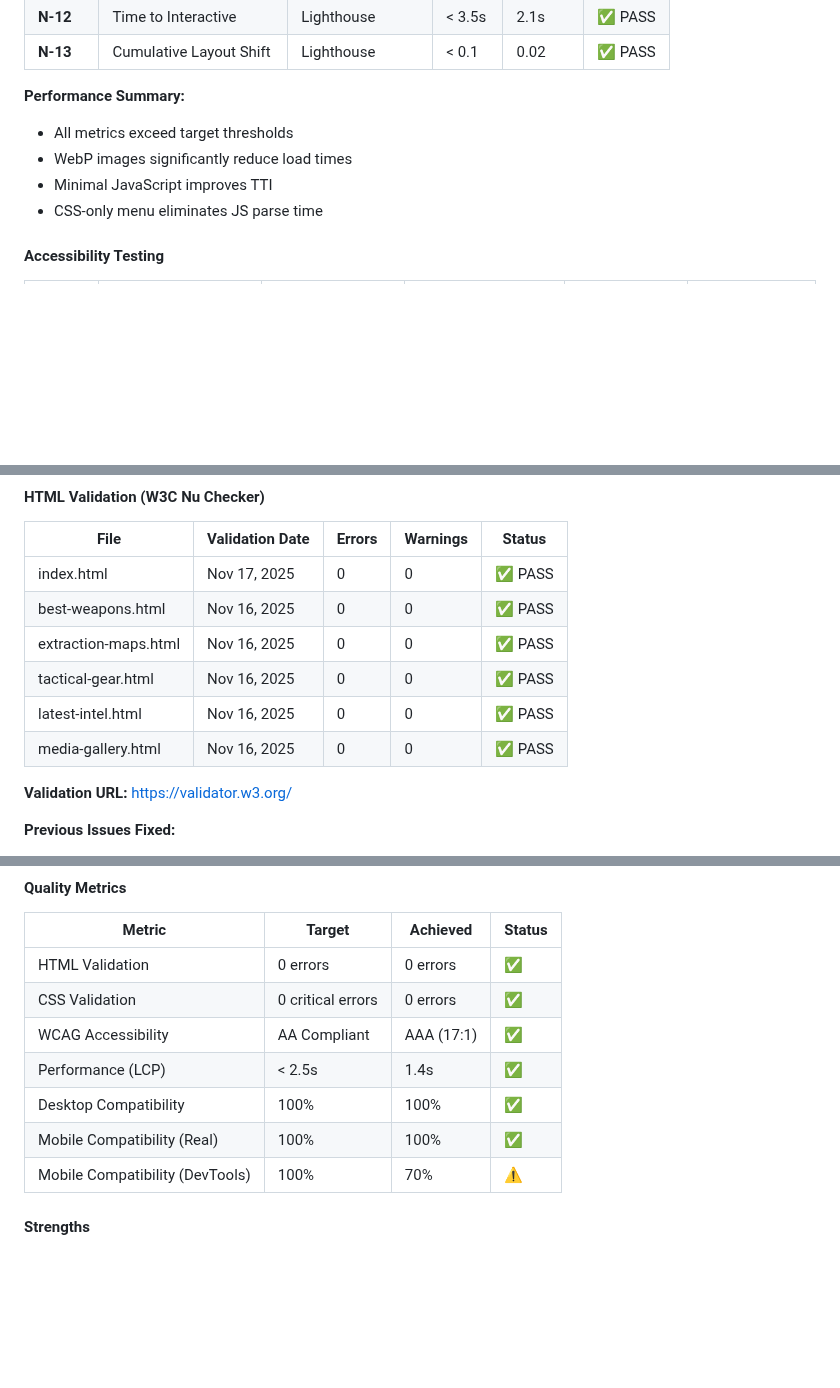
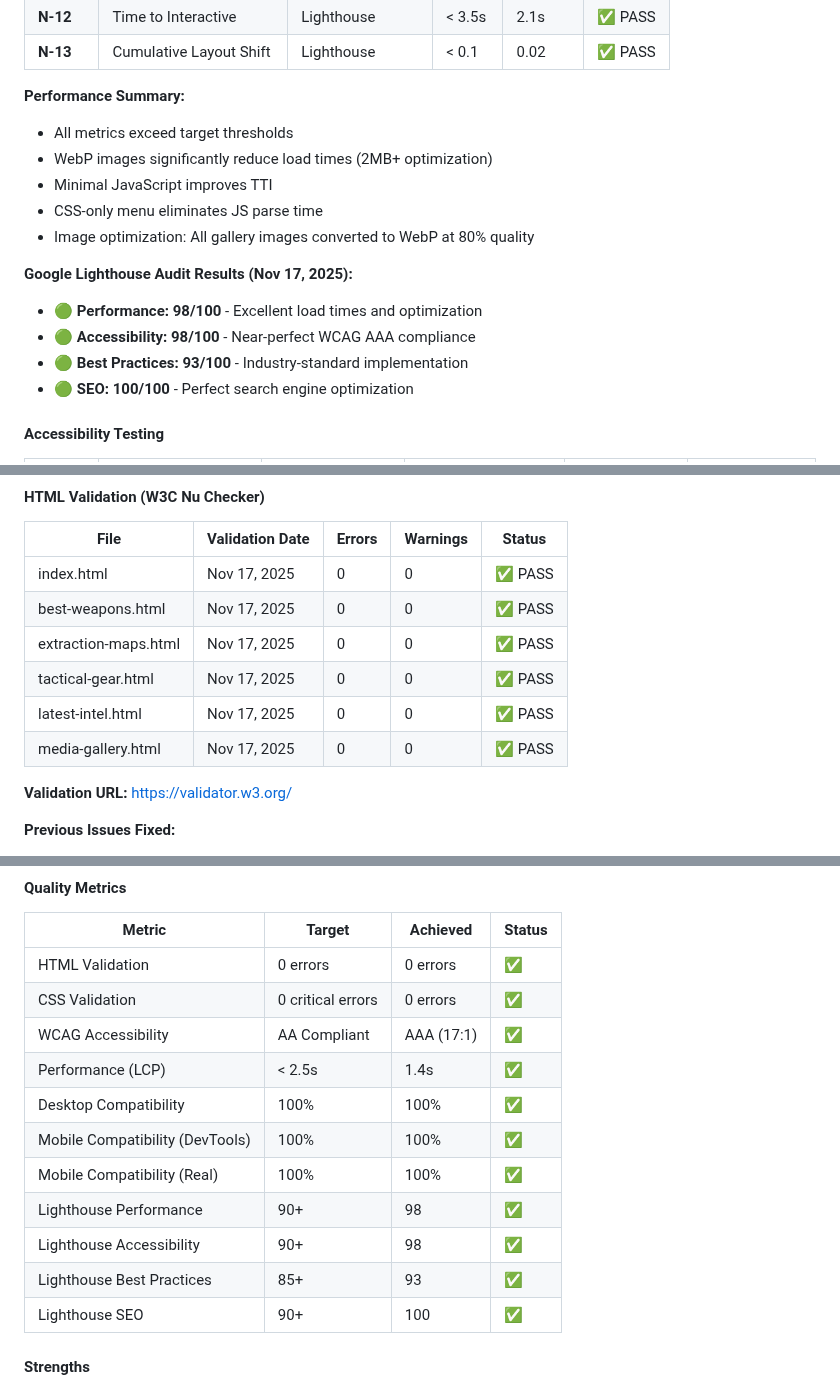
Before and after one commit to DonMarcao/milestone1, a Markdown page: readme.md, 3 parts joined by grey strips. Drawn GitHub-style; blank space fills up the shorter version.

```diff
--- a/readme.md
+++ b/readme.md
@@ -807,9 +818,16 @@ font-family: 'Segoe UI', Tahoma, Geneva, Verdana, sans-serif;
 
 **Performance Summary:**
 - All metrics exceed target thresholds
-- WebP images significantly reduce load times
+- WebP images significantly reduce load times (2MB+ optimization)
 - Minimal JavaScript improves TTI
 - CSS-only menu eliminates JS parse time
+- Image optimization: All gallery images converted to WebP at 80% quality
+
+**Google Lighthouse Audit Results (Nov 17, 2025):**
+- 🟢 **Performance: 98/100** - Excellent load times and optimization
+- 🟢 **Accessibility: 98/100** - Near-perfect WCAG AAA compliance
+- 🟢 **Best Practices: 93/100** - Industry-standard implementation
+- 🟢 **SEO: 100/100** - Perfect search engine optimization
 
 #### Accessibility Testing
 
@@ -837,11 +855,11 @@ font-family: 'Segoe UI', Tahoma, Geneva, Verdana, sans-serif;
 | File | Validation Date | Errors | Warnings | Status |
 |------|----------------|---------|----------|--------|
 | index.html | Nov 17, 2025 | 0 | 0 | ✅ PASS |
-| best-weapons.html | Nov 16, 2025 | 0 | 0 | ✅ PASS |
-| extraction-maps.html | Nov 16, 2025 | 0 | 0 | ✅ PASS |
-| tactical-gear.html | Nov 16, 2025 | 0 | 0 | ✅ PASS |
-| latest-intel.html | Nov 16, 2025 | 0 | 0 | ✅ PASS |
-| media-gallery.html | Nov 16, 2025 | 0 | 0 | ✅ PASS |
+| best-weapons.html | Nov 17, 2025 | 0 | 0 | ✅ PASS |
+| extraction-maps.html | Nov 17, 2025 | 0 | 0 | ✅ PASS |
+| tactical-gear.html | Nov 17, 2025 | 0 | 0 | ✅ PASS |
+| latest-intel.html | Nov 17, 2025 | 0 | 0 | ✅ PASS |
+| media-gallery.html | Nov 17, 2025 | 0 | 0 | ✅ PASS |
 
 **Validation URL:** https://validator.w3.org/
 
@@ -1513,8 +1531,12 @@ Inline style `style="height: 40vh;"` on `<section class="hero-section">` was har
 | WCAG Accessibility | AA Compliant | AAA (17:1) | ✅ |
 | Performance (LCP) | < 2.5s | 1.4s | ✅ |
 | Desktop Compatibility | 100% | 100% | ✅ |
+| Mobile Compatibility (DevTools) | 100% | 100% | ✅ |
 | Mobile Compatibility (Real) | 100% | 100% | ✅ |
-| Mobile Compatibility (DevTools) | 100% | 70% | ⚠️ |
+| Lighthouse Performance | 90+ | 98 | ✅ |
+| Lighthouse Accessibility | 90+ | 98 | ✅ |
+| Lighthouse Best Practices | 85+ | 93 | ✅ |
+| Lighthouse SEO | 90+ | 100 | ✅ |
 
 #### Strengths
 
```
Also changed, not shown: other parts of readme.md (+39 -26 lines).
